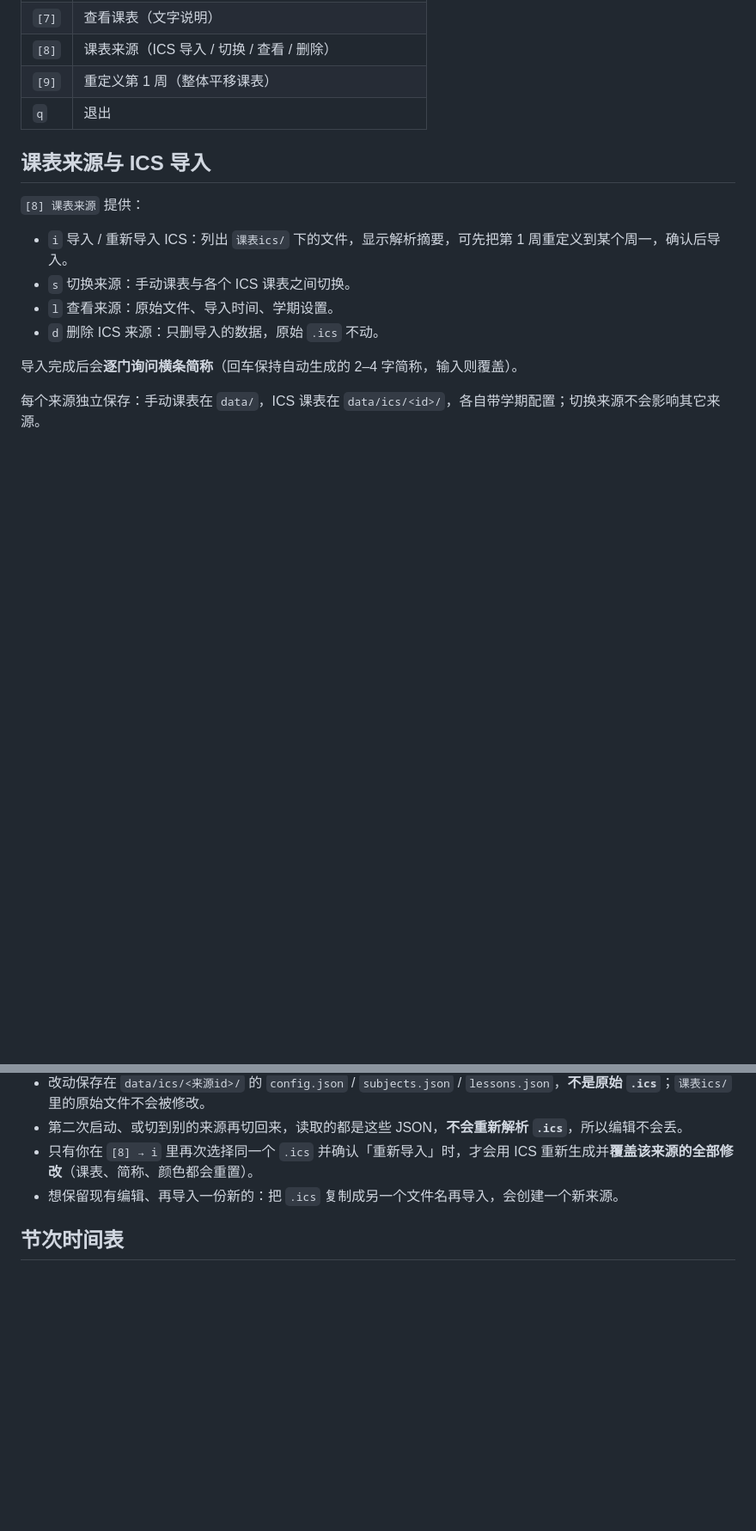
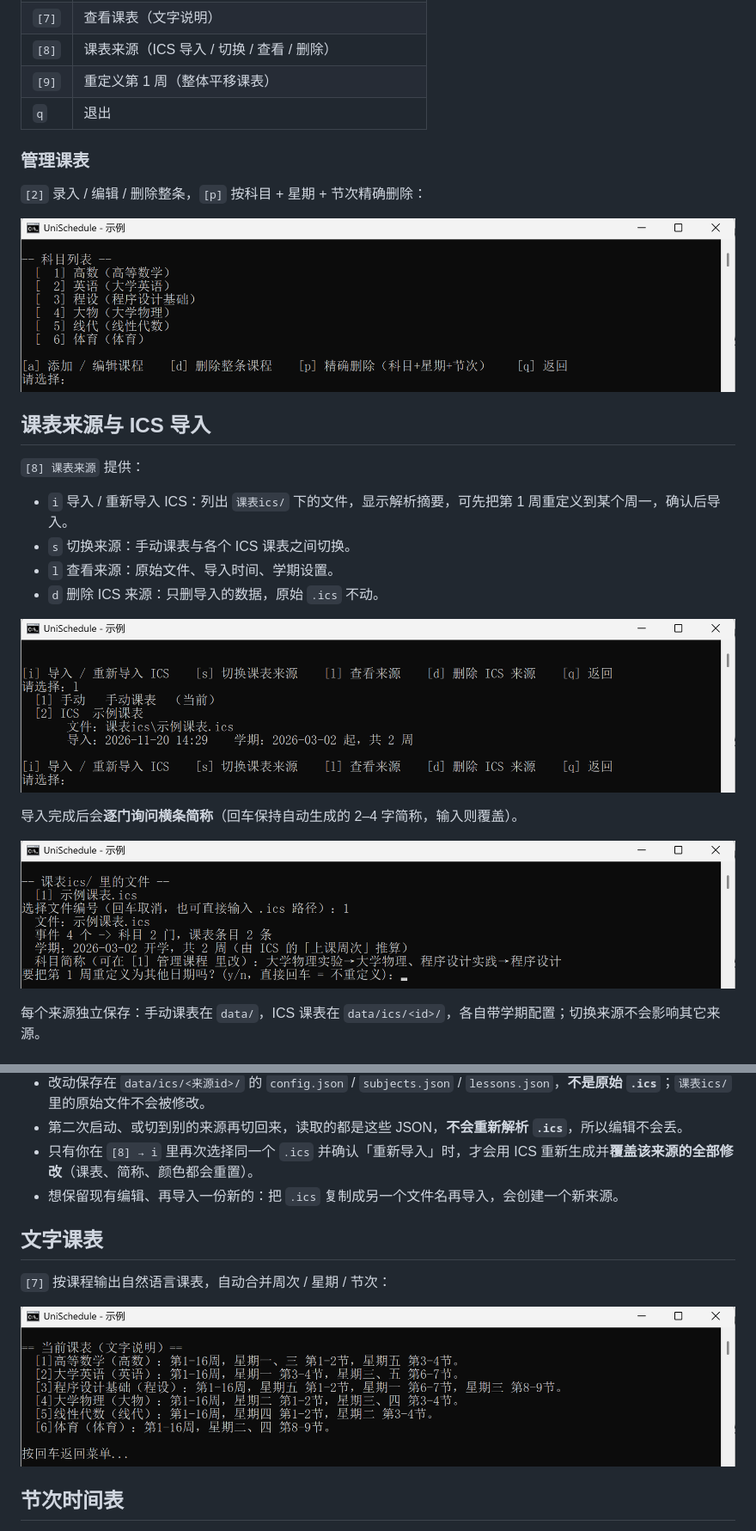
Before and after one commit to tony-he-xhxk/WeekRail, a Markdown page: README.md, 2 parts joined by grey strips. Shown at 86% size. Rendered like a GitHub page; pictures changed too: docs/terminal-import.png (added), docs/terminal-lessons.png (added), docs/terminal-sources.png (added); blank space fills up the shorter version.

Commit message:
Docs: add bar and terminal screenshots to README

```diff
--- a/README.md
+++ b/README.md
@@ -49,6 +55,12 @@ Windows 桌面课表横条：置顶显示当天课程，按大学周次排课，
 | `[9]` | 重定义第 1 周（整体平移课表） |
 | `q` | 退出 |
 
+### 管理课表
+
+`[2]` 录入 / 编辑 / 删除整条，`[p]` 按科目 + 星期 + 节次精确删除：
+
+![管理课表菜单](docs/terminal-lessons.png)
+
 ## 课表来源与 ICS 导入
 
 `[8] 课表来源` 提供：
@@ -58,7 +70,11 @@ Windows 桌面课表横条：置顶显示当天课程，按大学周次排课，
 - `l` 查看来源：原始文件、导入时间、学期设置。
 - `d` 删除 ICS 来源：只删导入的数据，原始 `.ics` 不动。
 
+![课表来源](docs/terminal-sources.png)
+
 导入完成后会**逐门询问横条简称**（回车保持自动生成的 2–4 字简称，输入则覆盖）。
+
+![ICS 导入摘要](docs/terminal-import.png)
 
 每个来源独立保存：手动课表在 `data/`，ICS 课表在 `data/ics/<id>/`，各自带学期配置；切换来源不会影响其它来源。
 
@@ -70,6 +86,12 @@ Windows 桌面课表横条：置顶显示当天课程，按大学周次排课，
 - 第二次启动、或切到别的来源再切回来，读取的都是这些 JSON，**不会重新解析 `.ics`**，所以编辑不会丢。
 - 只有你在 `[8] → i` 里再次选择同一个 `.ics` 并确认「重新导入」时，才会用 ICS 重新生成并**覆盖该来源的全部修改**（课表、简称、颜色都会重置）。
 - 想保留现有编辑、再导入一份新的：把 `.ics` 复制成另一个文件名再导入，会创建一个新来源。
+
+## 文字课表
+
+`[7]` 按课程输出自然语言课表，自动合并周次 / 星期 / 节次：
+
+![文字课表](docs/terminal-timetable.png)
 
 ## 节次时间表
 
```
Also changed, not shown: other parts of README.md (+7 -0 lines), docs/bar-preview.png (added), docs/terminal-menu.png (added).
